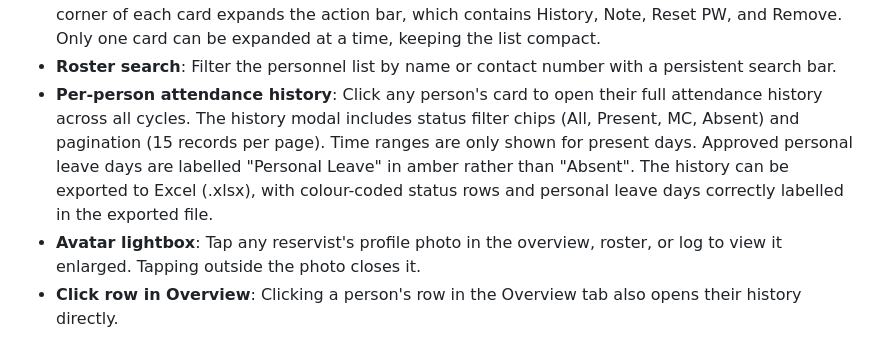
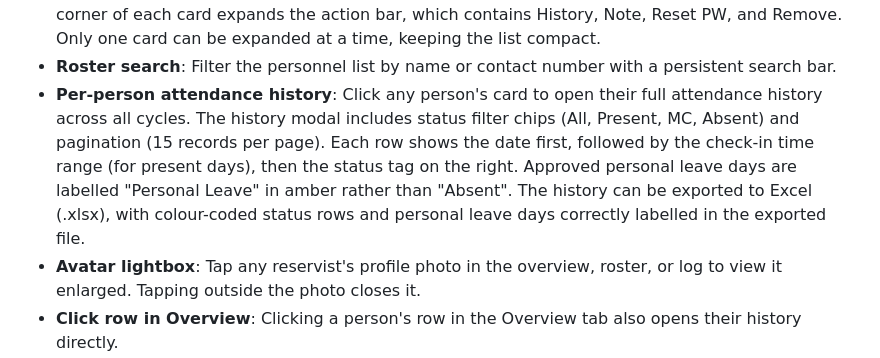
Before and after one commit to GOHSUNJIN/reservist, a Markdown page: README.md, the part around the change. Rendered like a GitHub page.

Commit message:
README: document person history date-before-tag layout
Co-Authored-By: Claude Sonnet 4.6 <noreply@anthropic.com>

```diff
--- a/README.md
+++ b/README.md
@@ -109,7 +109,7 @@ ReservistGO runs directly in the phone's browser. Personnel access it through a
 - **Roster view**: Lists all personnel in the current cycle with their attendance rate shown when stats are loaded.
 - **Collapsible action bar**: Each roster card is collapsed by default. A chevron button in the top-right corner of each card expands the action bar, which contains History, Note, Reset PW, and Remove. Only one card can be expanded at a time, keeping the list compact.
 - **Roster search**: Filter the personnel list by name or contact number with a persistent search bar.
-- **Per-person attendance history**: Click any person's card to open their full attendance history across all cycles. The history modal includes status filter chips (All, Present, MC, Absent) and pagination (15 records per page). Time ranges are only shown for present days. Approved personal leave days are labelled "Personal Leave" in amber rather than "Absent". The history can be exported to Excel (.xlsx), with colour-coded status rows and personal leave days correctly labelled in the exported file.
+- **Per-person attendance history**: Click any person's card to open their full attendance history across all cycles. The history modal includes status filter chips (All, Present, MC, Absent) and pagination (15 records per page). Each row shows the date first, followed by the check-in time range (for present days), then the status tag on the right. Approved personal leave days are labelled "Personal Leave" in amber rather than "Absent". The history can be exported to Excel (.xlsx), with colour-coded status rows and personal leave days correctly labelled in the exported file.
 - **Avatar lightbox**: Tap any reservist's profile photo in the overview, roster, or log to view it enlarged. Tapping outside the photo closes it.
 - **Click row in Overview**: Clicking a person's row in the Overview tab also opens their history directly.
 - **Password reset**: Reset any reservist's password directly from the roster without requiring database access. The Master account can also reset supervisor passwords from the Team tab.
```
